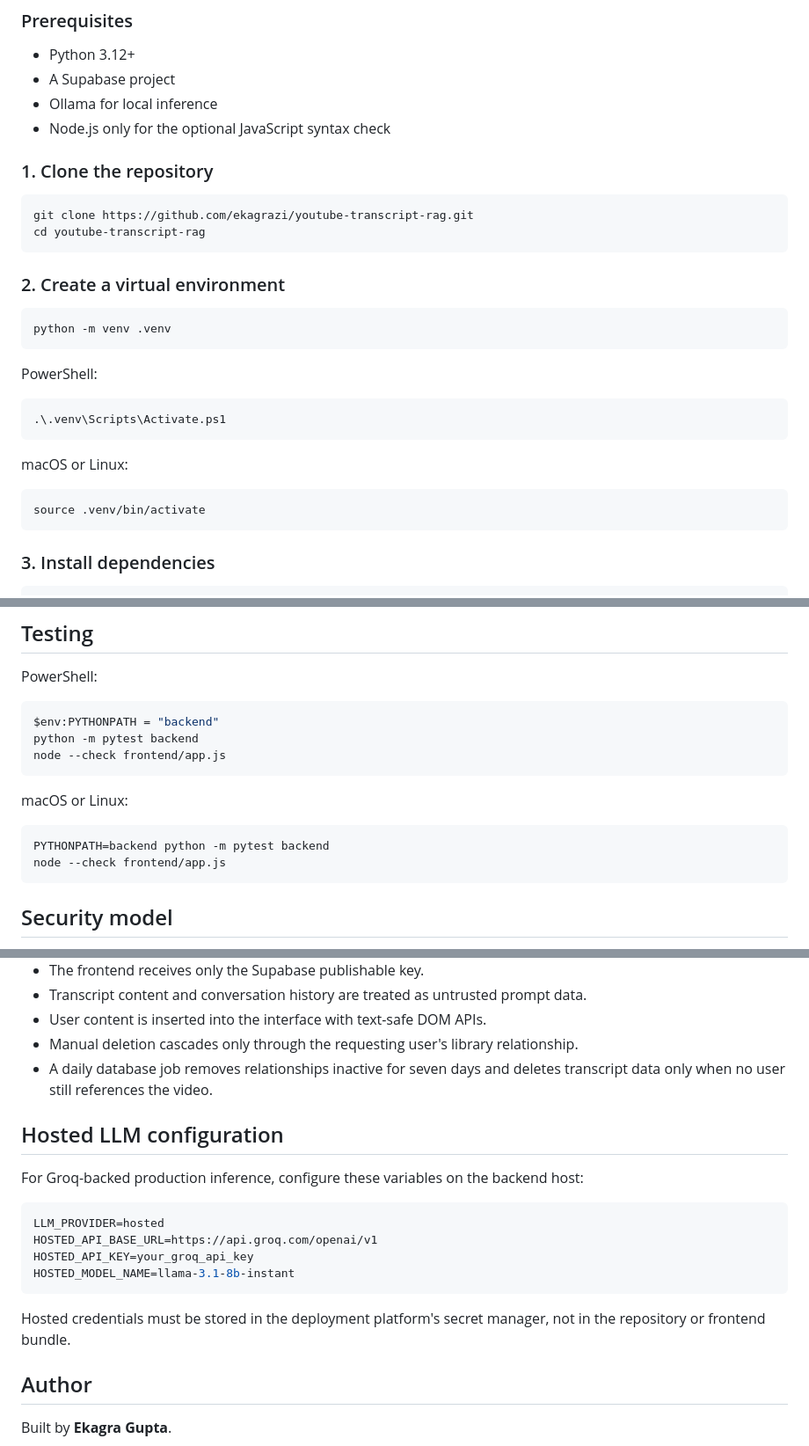
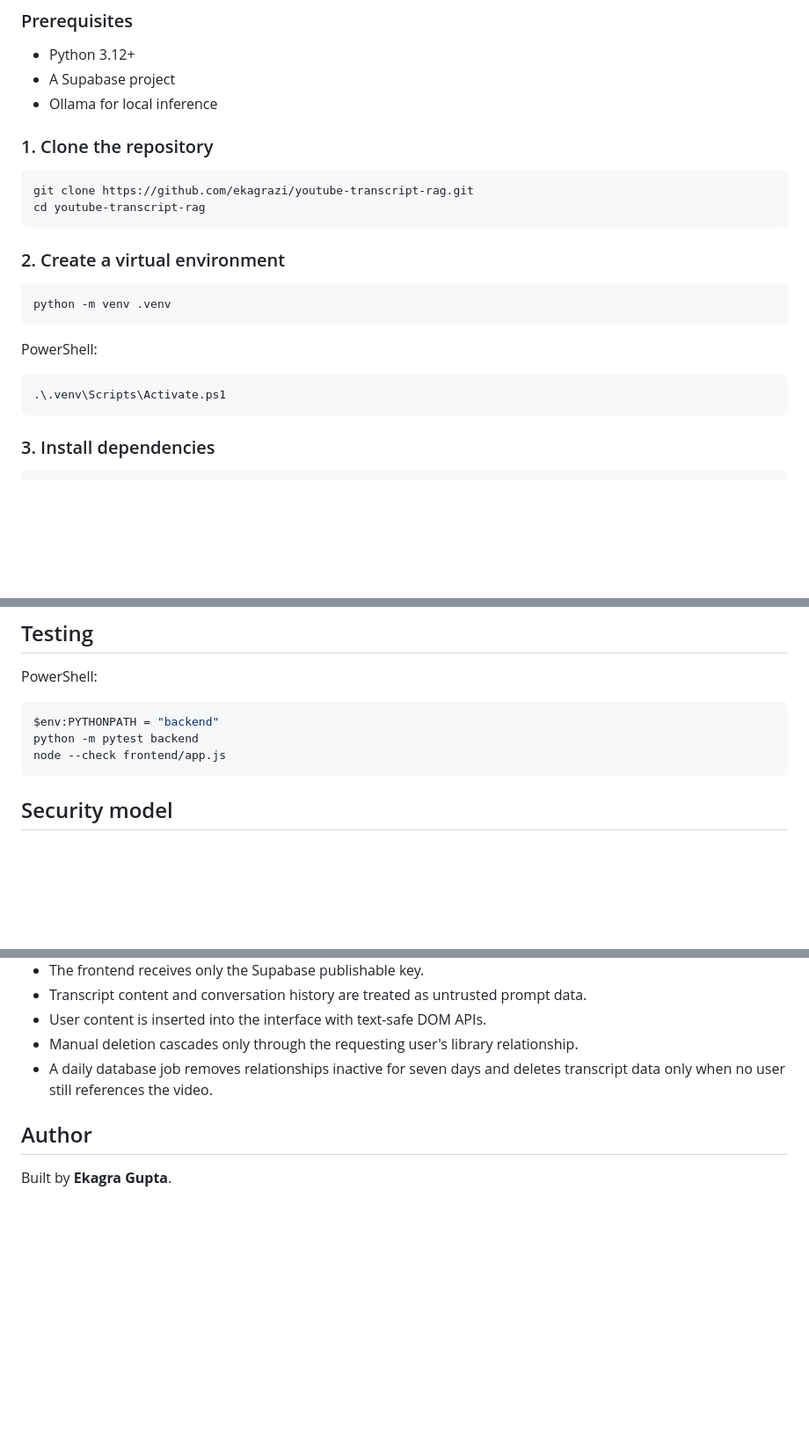
Before and after one commit to ekagrazi/youtube-transcript-rag, a Markdown page: README.md, 3 parts joined by grey strips. Shown at 88% size. GitHub-like rendering; blank space fills up the shorter version.

````diff
--- a/README.md
+++ b/README.md
@@ -118,7 +118,6 @@ youtube-transcript-rag/
 - Python 3.12+
 - A Supabase project
 - Ollama for local inference
-- Node.js only for the optional JavaScript syntax check
 
 ### 1. Clone the repository
 
@@ -137,12 +136,6 @@ PowerShell:
 
 ```powershell
 .\.venv\Scripts\Activate.ps1
-```
-
-macOS or Linux:
-
-```bash
-source .venv/bin/activate
 ```
 
 ### 3. Install dependencies
@@ -260,13 +253,6 @@ python -m pytest backend
 node --check frontend/app.js
 ```
 
-macOS or Linux:
-
-```bash
-PYTHONPATH=backend python -m pytest backend
-node --check frontend/app.js
-```
-
 ## Security model
 
 - Supabase verifies user identity; the API independently validates every bearer token.
@@ -279,19 +265,6 @@ node --check frontend/app.js
 - A daily database job removes relationships inactive for seven days and deletes
   transcript data only when no user still references the video.
 
-## Hosted LLM configuration
-
-For Groq-backed production inference, configure these variables on the backend host:
-
-```env
-LLM_PROVIDER=hosted
-HOSTED_API_BASE_URL=https://api.groq.com/openai/v1
-HOSTED_API_KEY=your_groq_api_key
-HOSTED_MODEL_NAME=llama-3.1-8b-instant
-```
-
-Hosted credentials must be stored in the deployment platform's secret manager, not
-in the repository or frontend bundle.
 
 ## Author
 
````
